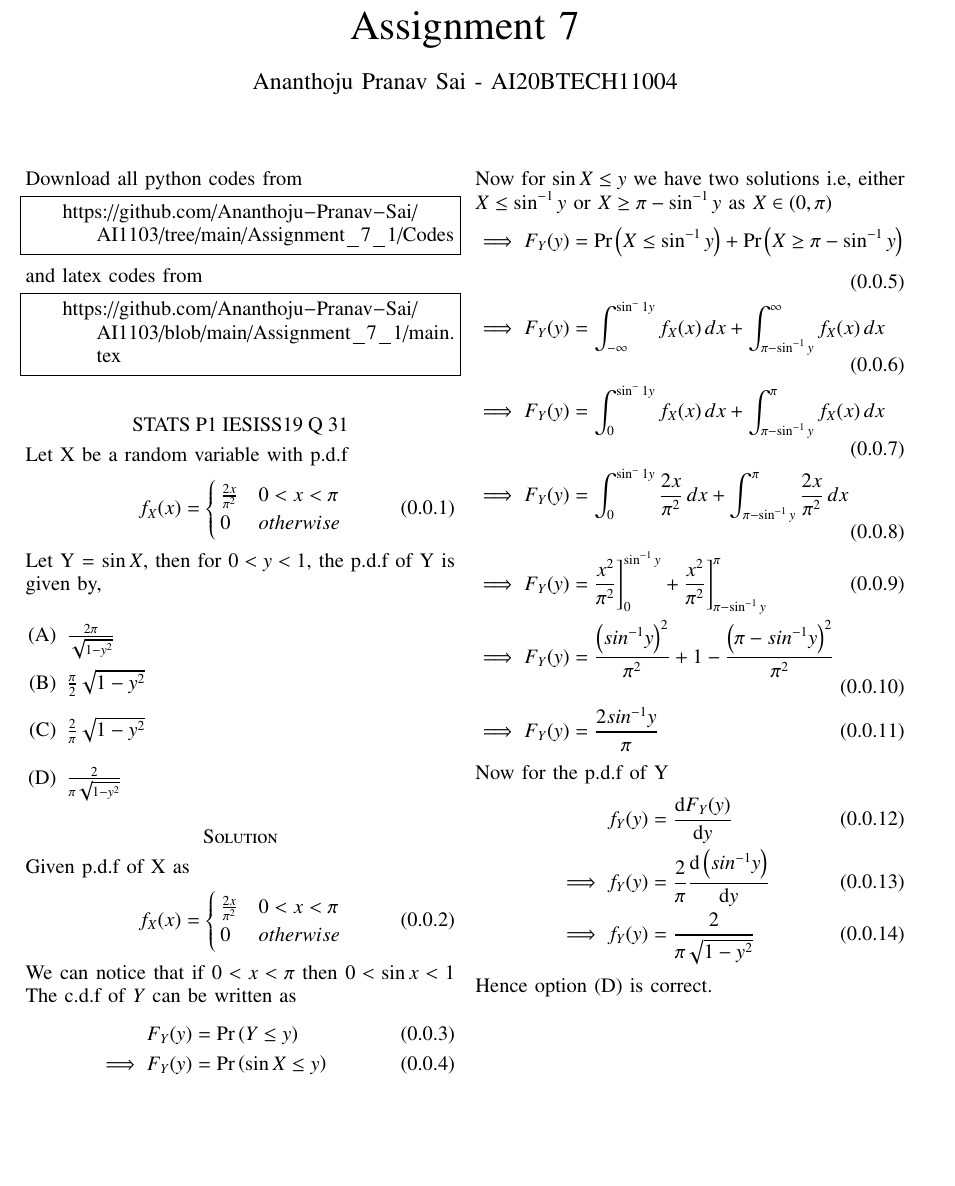
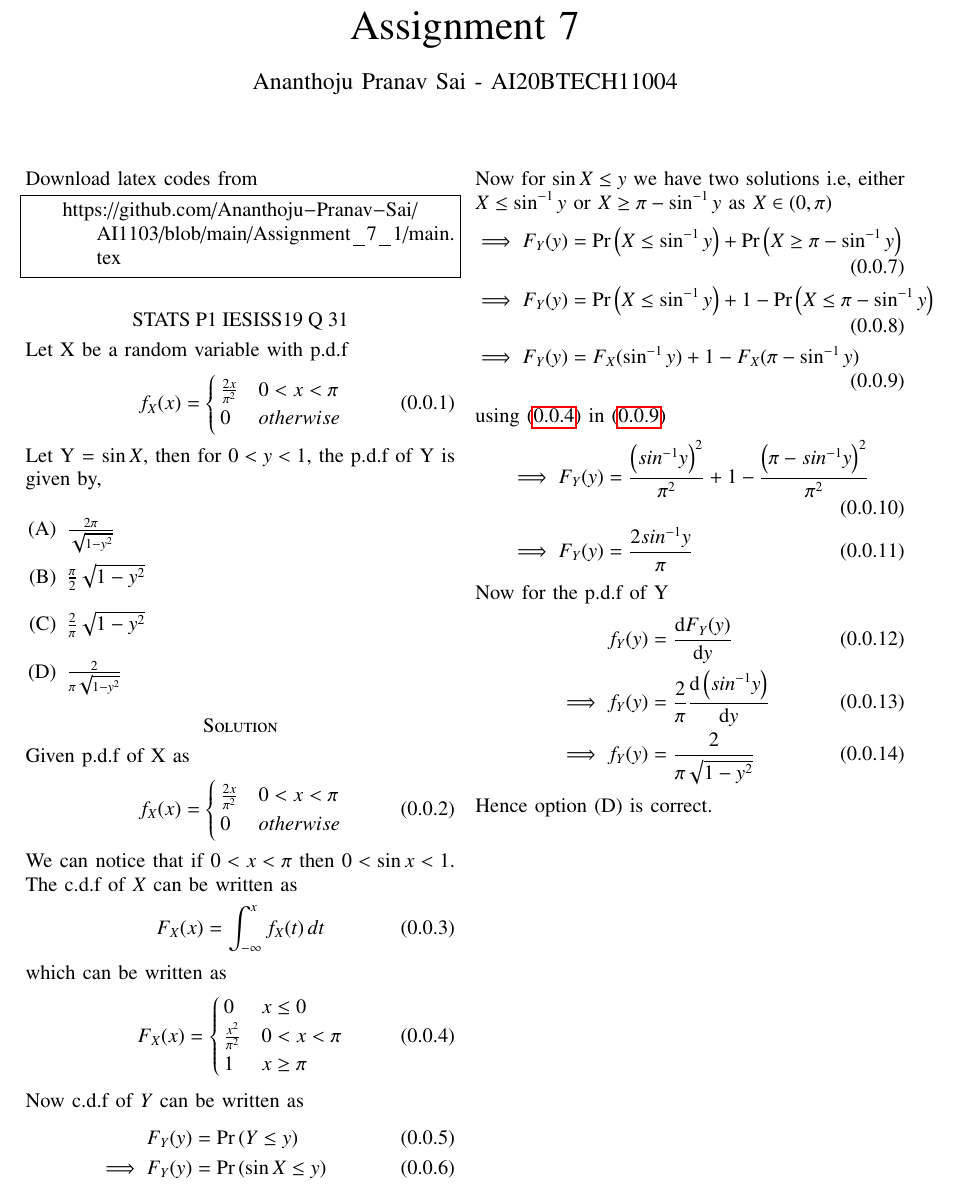
Before and after one commit to Ananthoju-Pranav-Sai/AI1103, a LaTeX problem sheet (Assignment_7_1/main.tex): part of the page, cut so that both start at the same text, the shorter picture padded with empty space. Compiled offline with pdfLaTeX.

Commit message:
Add files via upload

```diff
--- a/Assignment_7_1/main.tex
+++ b/Assignment_7_1/main.tex
@@ -123,12 +123,7 @@ columns=fullflexible
 \bigskip
 \renewcommand{\thefigure}{\theenumi}
 \renewcommand{\thetable}{\theenumi}
-Download all python codes from
-\begin{lstlisting}
-    https://github.com/Ananthoju-Pranav-Sai/AI1103/tree/main/Assignment_7_1/Codes
-\end{lstlisting}
-%
-and latex codes from
+Download latex codes from
 %
 \begin{lstlisting}
     https://github.com/Ananthoju-Pranav-Sai/AI1103/blob/main/Assignment_7_1/main.tex
@@ -156,8 +151,21 @@ Given p.d.f of X as
             0 & otherwise
             \end{cases}
 \end{align}
-We can notice that if $0< x< \pi$ then $0< \sin{x}< 1$
-The c.d.f of $Y$ can be written as
+We can notice that if $0< x< \pi$ then $0< \sin{x}< 1$.
+The c.d.f of $X$ can be written as
+\begin{align}
+    F_X(x) &= \int_{-\infty}^{x}f_X(t)\,dt
+\end{align}
+which can be written as
+\begin{align}
+    F_{X}(x)=\begin{cases}
+            0 & x\le 0\\
+            \frac{x^2}{\pi^2}  &  0<x<\pi\\
+            1 & x\ge \pi
+            \end{cases}
+            \label{a}
+\end{align}
+Now c.d.f of $Y$ can be written as
 \begin{align}
     F_Y(y) &= \pr{Y\leq y}\\
     \implies F_Y(y) &= \pr{\sin{X}\leq y}
@@ -165,10 +173,12 @@ The c.d.f of $Y$ can be written as
 Now for $\sin{X}\leq y$ we have two solutions i.e, either $X\leq\sin^{-1}{y}$ or $X\geq \pi-\sin^{-1}{y}$ as $X\in(0,\pi)$
 \begin{align}
     \implies F_Y(y) &= \pr{X\leq \sin^{-1}{y}}+\pr{X\geq \pi-\sin^{-1}{y}}\\
-    \implies F_Y(y) &= \int_{-\infty}^{\sin^-1{y}}f_X(x)\,dx + \int_{\pi-\sin^{-1}{y}}^{\infty}f_X(x)\,dx\\
-    \implies F_Y(y) &= \int_{0}^{\sin^-1{y}}f_X(x)\,dx + \int_{\pi-\sin^{-1}{y}}^{\pi}f_X(x)\,dx\\
-    \implies F_Y(y) &= \int_{0}^{\sin^-1{y}}\frac{2x}{\pi^2}\,dx + \int_{\pi-\sin^{-1}{y}}^{\pi}\frac{2x}{\pi^2}\,dx\\
-    \implies F_Y(y) &= \frac{x^2}{\pi^2}\Biggr]^{\sin^{-1}{y}}_{0}+\frac{x^2}{\pi^2}\Biggr]^{\pi}_{\pi-\sin^{-1}{y}}\\
+    \implies F_Y(y) &= \pr{X\leq \sin^{-1}{y}}+1-\pr{X\leq \pi-\sin^{-1}{y}}\\
+    \implies F_Y(y) &= F_X(\sin^{-1}{y})+1-F_X(\pi-\sin^{-1}{y})
+    \label{b}
+\end{align}
+using \eqref{a} in \eqref{b}
+\begin{align}
     \implies F_Y(y) &= \frac{\brak{sin^{-1}{y}}^2}{\pi^2}+1-\frac{\brak{\pi-sin^{-1}{y}}^2}{\pi^2}\\
     \implies F_Y(y) &= \frac{2sin^{-1}{y}}{\pi}
 \end{align}
```
Also changed, not shown: Assignment_7_1/Assignment_7_1.pdf.
